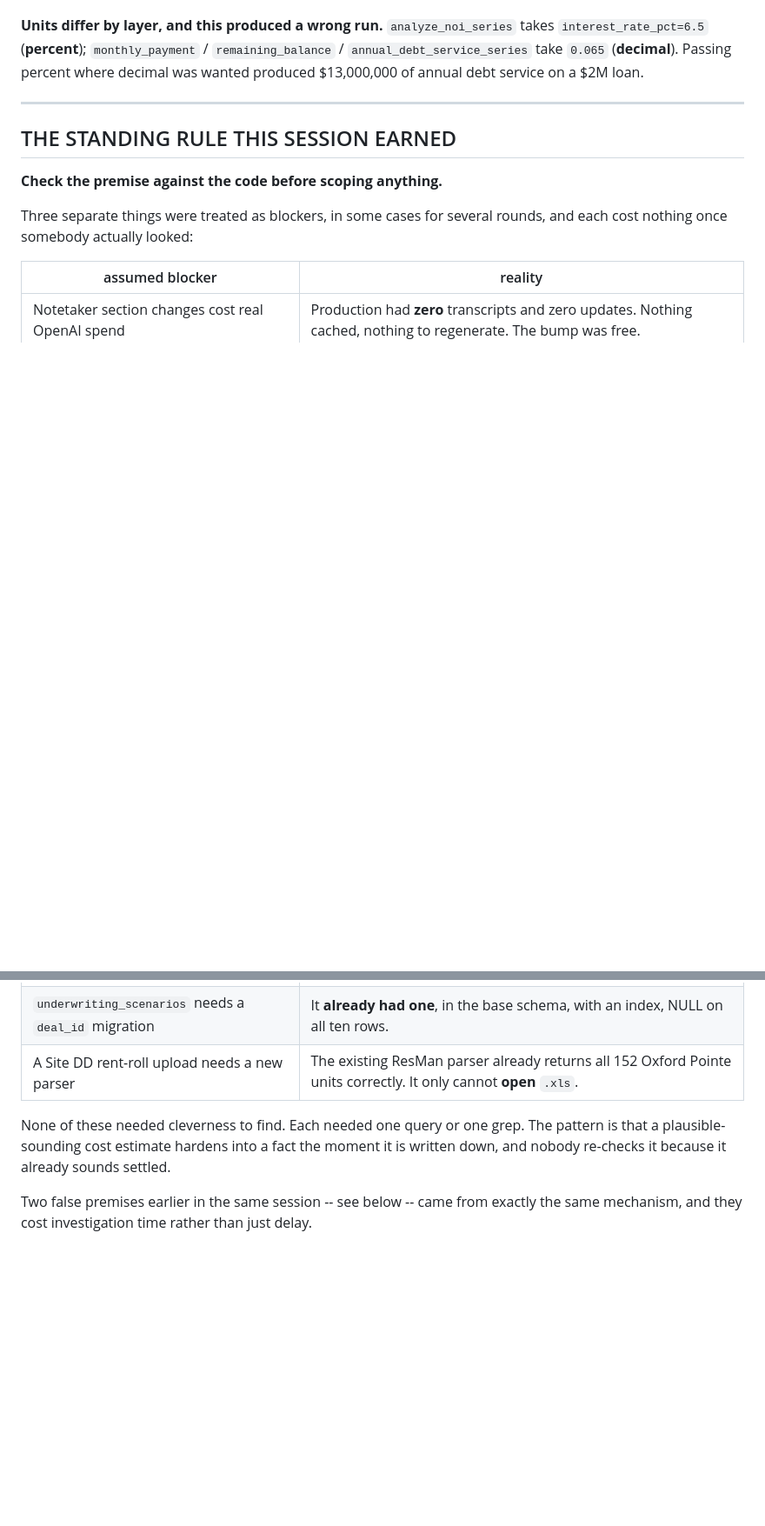
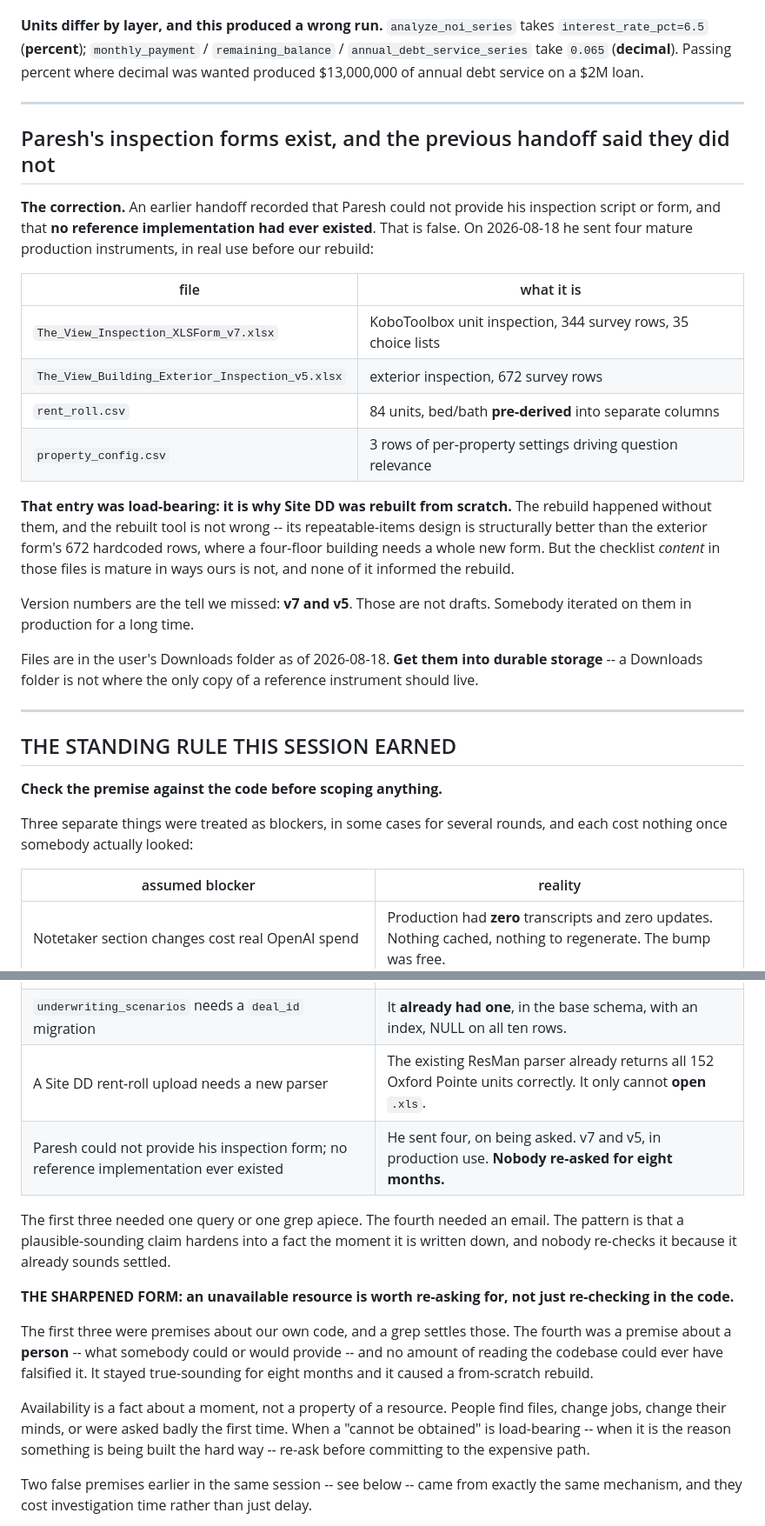
Before and after one commit to JasperFredericks/fire-capital-tools, a Markdown page: HANDOFF.md, 2 parts joined by grey strips. Shown at 87% size. Rendered like a GitHub page; blank space fills up the shorter version.

Commit message:
docs: correct the Paresh entry, and sharpen the standing rule
THE CORRECTION

An earlier handoff recorded that Paresh could not provide his inspection
script or form and that no reference implementation had ever existed.
That is false. He sent four mature production instruments -- a v7 unit
form with 344 survey rows and 35 choice lists, a v5 exterior form, a
pre-derived rent roll and a per-property config.

That entry was load-bearing: it is why Site DD was rebuilt from scratch.
The rebuild happened without them. The rebuilt tool is not wrong -- its
repeatable-items design beats 672 hardcoded rows where a four-floor
building needs a new form -- but the checklist content in those files is
mature in ways ours is not, and none of it informed the rebuild.

THE RULE, SHARPENED

Fourth assumed blocker to evaporate on contact, after the notetaker
spend, scenarios.deal_id and the ResMan parser. The first three were
premises about our own code and a grep settles those. This one was a
premise about a PERSON -- what somebody could or would provide -- which
no amount of reading the codebase could ever falsify. It stood for eight
months and caused a from-scratch rebuild.

So: an unavailable resource is worth re-asking for, not just re-checking
in the code. Availability is a fact about a moment, not a property of a
resource.

ALSO RECORDED

The acquisition and refinance sides now disagree about origination on
purpose -- refi_costs_pct excludes it, DEFAULT_ACQUISITION_COST_CATEGORIES
folds it in. Michelle was asked about one and not the other. Written down
because someone will find it and think it is a bug.

Co-Authored-By: Claude Opus 5 <noreply@anthropic.com>

```diff
--- a/HANDOFF.md
+++ b/HANDOFF.md
@@ -298,6 +298,36 @@ produced $13,000,000 of annual debt service on a $2M loan.
 
 ---
 
+## Paresh's inspection forms exist, and the previous handoff said they did not
+
+**The correction.** An earlier handoff recorded that Paresh could not
+provide his inspection script or form, and that **no reference
+implementation had ever existed**. That is false. On 2026-08-18 he sent
+four mature production instruments, in real use before our rebuild:
+
+| file | what it is |
+|---|---|
+| `The_View_Inspection_XLSForm_v7.xlsx` | KoboToolbox unit inspection, 344 survey rows, 35 choice lists |
+| `The_View_Building_Exterior_Inspection_v5.xlsx` | exterior inspection, 672 survey rows |
+| `rent_roll.csv` | 84 units, bed/bath **pre-derived** into separate columns |
+| `property_config.csv` | 3 rows of per-property settings driving question relevance |
+
+**That entry was load-bearing: it is why Site DD was rebuilt from
+scratch.** The rebuild happened without them, and the rebuilt tool is not
+wrong -- its repeatable-items design is structurally better than the
+exterior form's 672 hardcoded rows, where a four-floor building needs a
+whole new form. But the checklist *content* in those files is mature in
+ways ours is not, and none of it informed the rebuild.
+
+Version numbers are the tell we missed: **v7 and v5**. Those are not
+drafts. Somebody iterated on them in production for a long time.
+
+Files are in the user's Downloads folder as of 2026-08-18. **Get them
+into durable storage** -- a Downloads folder is not where the only copy
+of a reference instrument should live.
+
+---
+
 ## THE STANDING RULE THIS SESSION EARNED
 
 **Check the premise against the code before scoping anything.**
@@ -310,11 +340,27 @@ several rounds, and each cost nothing once somebody actually looked:
 | Notetaker section changes cost real OpenAI spend | Production had **zero** transcripts and zero updates. Nothing cached, nothing to regenerate. The bump was free. |
 | `underwriting_scenarios` needs a `deal_id` migration | It **already had one**, in the base schema, with an index, NULL on all ten rows. |
 | A Site DD rent-roll upload needs a new parser | The existing ResMan parser already returns all 152 Oxford Pointe units correctly. It only cannot **open** `.xls`. |
+| Paresh could not provide his inspection form; no reference implementation ever existed | He sent four, on being asked. v7 and v5, in production use. **Nobody re-asked for eight months.** |
 
-None of these needed cleverness to find. Each needed one query or one
-grep. The pattern is that a plausible-sounding cost estimate hardens into
-a fact the moment it is written down, and nobody re-checks it because it
-already sounds settled.
+The first three needed one query or one grep apiece. The fourth needed an
+email. The pattern is that a plausible-sounding claim hardens into a fact
+the moment it is written down, and nobody re-checks it because it already
+sounds settled.
+
+**THE SHARPENED FORM: an unavailable resource is worth re-asking for, not
+just re-checking in the code.**
+
+The first three were premises about our own code, and a grep settles
+those. The fourth was a premise about a **person** -- what somebody could
+or would provide -- and no amount of reading the codebase could ever have
+falsified it. It stayed true-sounding for eight months and it caused a
+from-scratch rebuild.
+
+Availability is a fact about a moment, not a property of a resource.
+People find files, change jobs, change their minds, or were asked
+badly the first time. When a "cannot be obtained" is load-bearing --
+when it is the reason something is being built the hard way -- re-ask
+before committing to the expensive path.
 
 Two false premises earlier in the same session -- see below -- came from
 exactly the same mechanism, and they cost investigation time rather than
```
Also changed, not shown: other parts of HANDOFF.md (+19 -1 lines).
